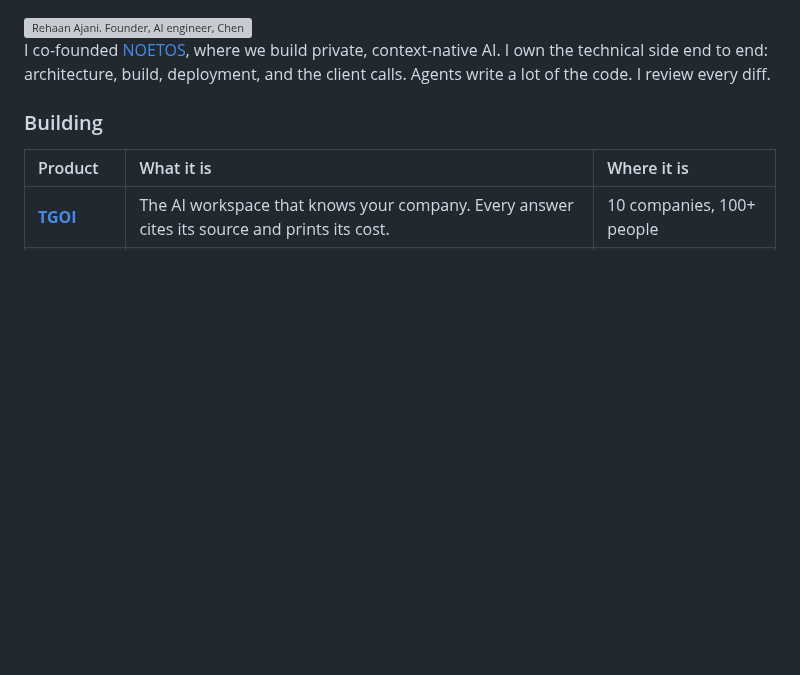
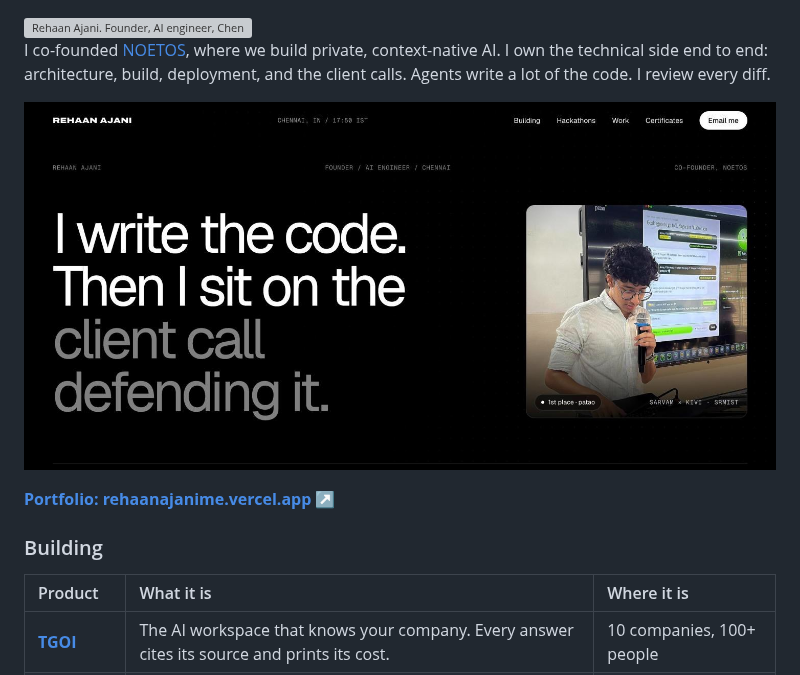
Before and after one commit to rehaanajani/rehaanajani, a Markdown page: README.md, the part around the change. Drawn GitHub-style; pictures changed too: assets/portfolio-preview.jpg (added); blank space fills up the shorter version; grey boxes are pictures that could not be loaded.

Commit message:
Portfolio preview at the top of the profile
Co-Authored-By: Claude Sonnet 5.5 <noreply@anthropic.com>

```diff
--- a/README.md
+++ b/README.md
@@ -5,6 +5,10 @@
 </picture>
 
 I co-founded [NOETOS](https://noetos.co), where we build private, context-native AI. I own the technical side end to end: architecture, build, deployment, and the client calls. Agents write a lot of the code. I review every diff.
+
+<a href="https://rehaanajanime.vercel.app"><img alt="rehaanajanime.vercel.app, Rehaan Ajani's portfolio" src="assets/portfolio-preview.jpg" width="100%"></a>
+
+**[Portfolio: rehaanajanime.vercel.app ↗](https://rehaanajanime.vercel.app)**
 
 ### Building
 
```
